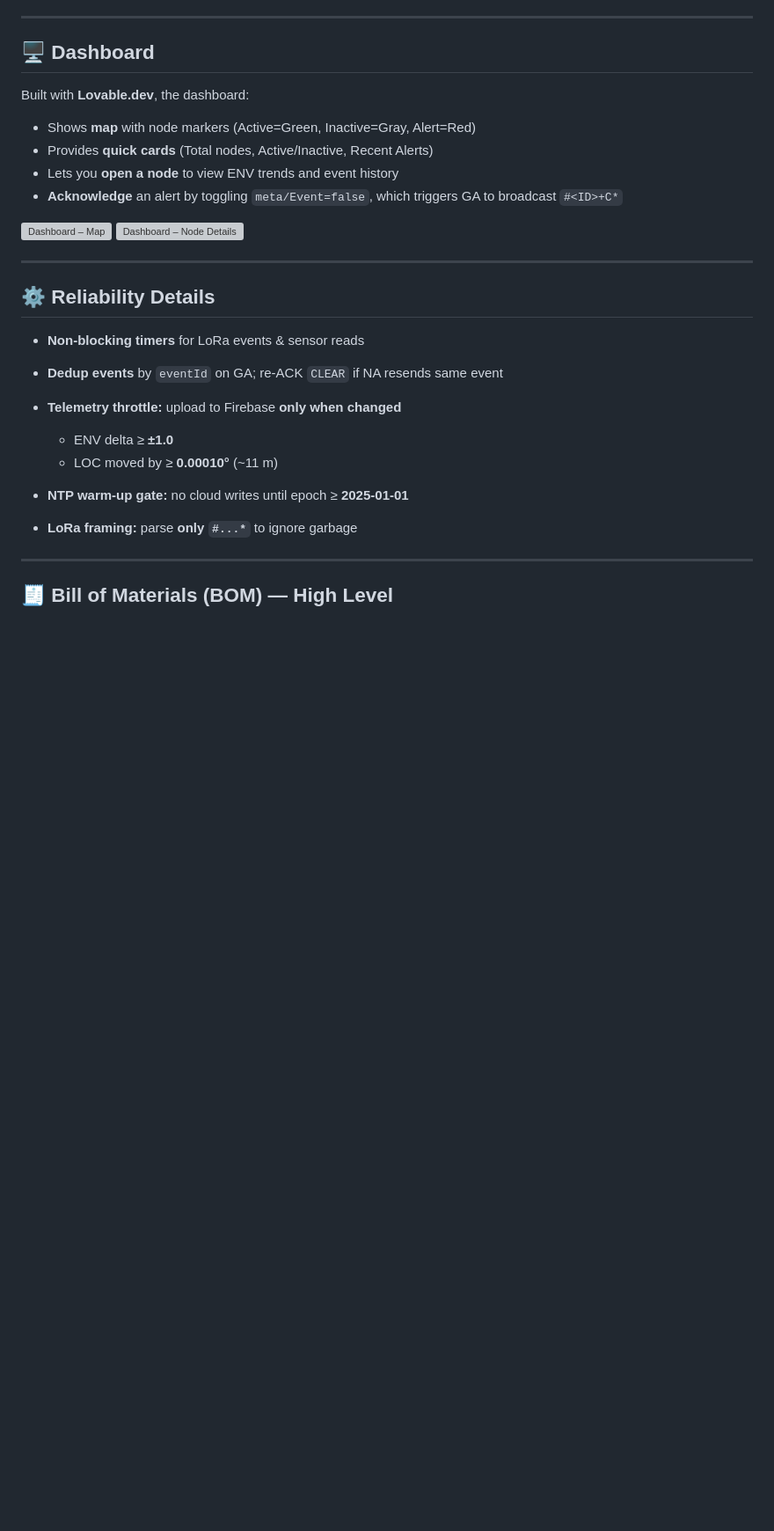
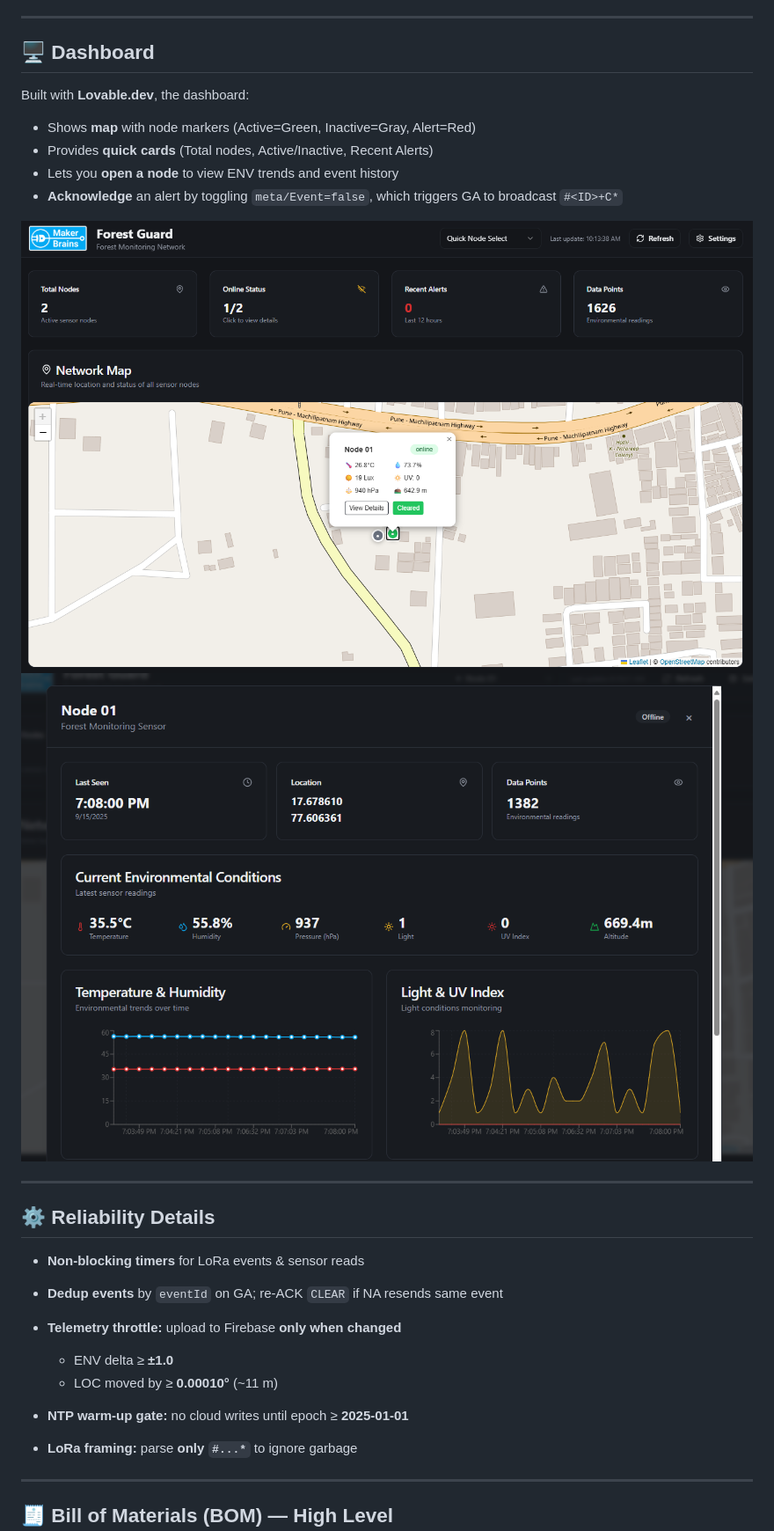
Before and after one commit to MukeshSankhla/Forest-Guard, a Markdown page: README.md, the part around one of its changes. Shown at 88% size. Rendered like a GitHub page; blank space fills up the shorter version; grey boxes are pictures that could not be loaded.

```diff
--- a/README.md
+++ b/README.md
@@ -171,8 +168,8 @@ Built with **Lovable.dev**, the dashboard:
 * Lets you **open a node** to view ENV trends and event history
 * **Acknowledge** an alert by toggling `meta/Event=false`, which triggers GA to broadcast `#<ID>+C*`
 
-![Dashboard – Map](docs/images/dashboard-map.png)
-![Dashboard – Node Details](docs/images/dashboard-node.png)
+![Dashboard – Map](https://github.com/MukeshSankhla/Forest-Guard/blob/main/Images/Screenshot%202025-09-16%20101348.png)
+![Dashboard – Node Details](https://github.com/MukeshSankhla/Forest-Guard/blob/main/Images/Screenshot%202025-09-16%20101044.png)
 
 ---
 
```
Also changed, not shown: other parts of README.md (+5 -8 lines).
